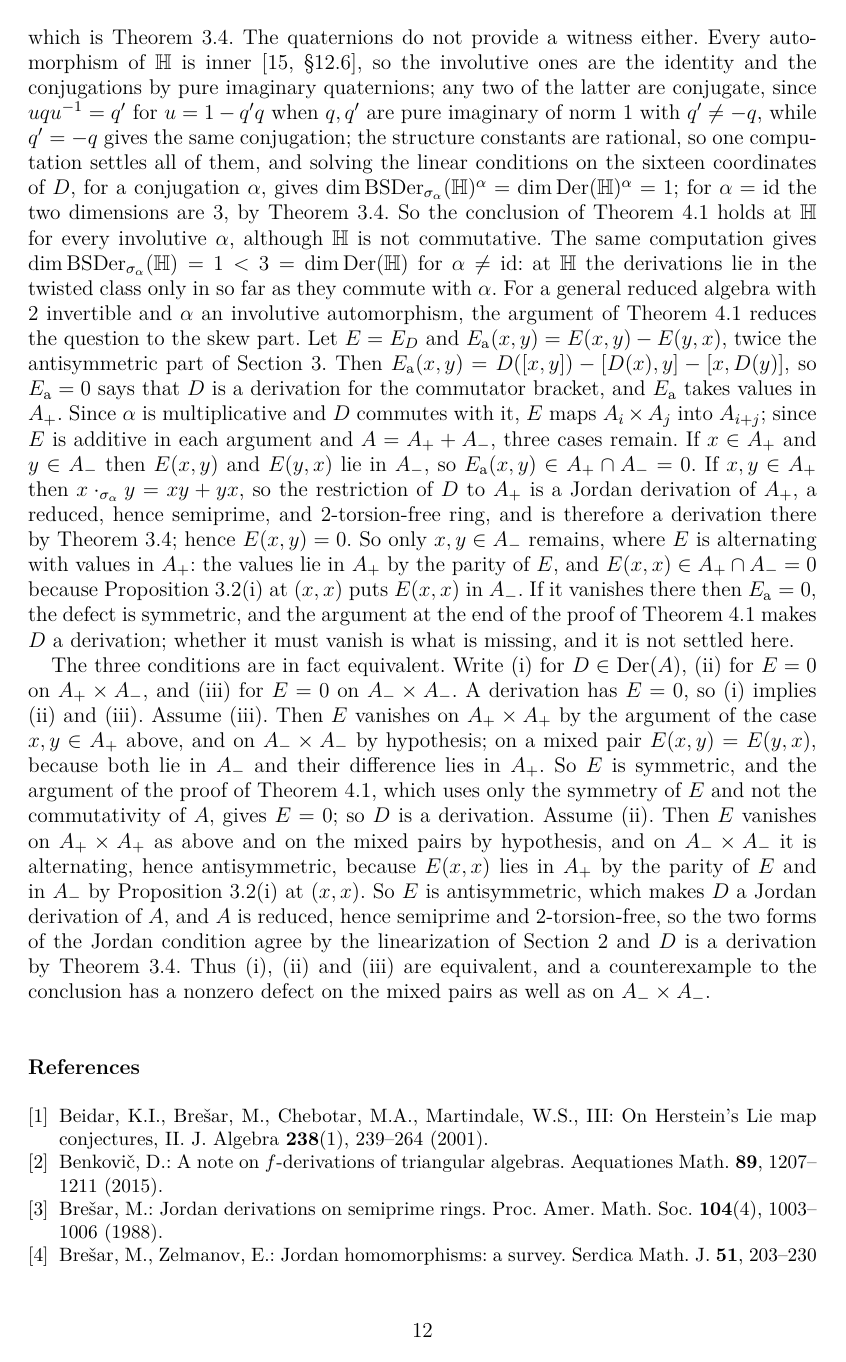
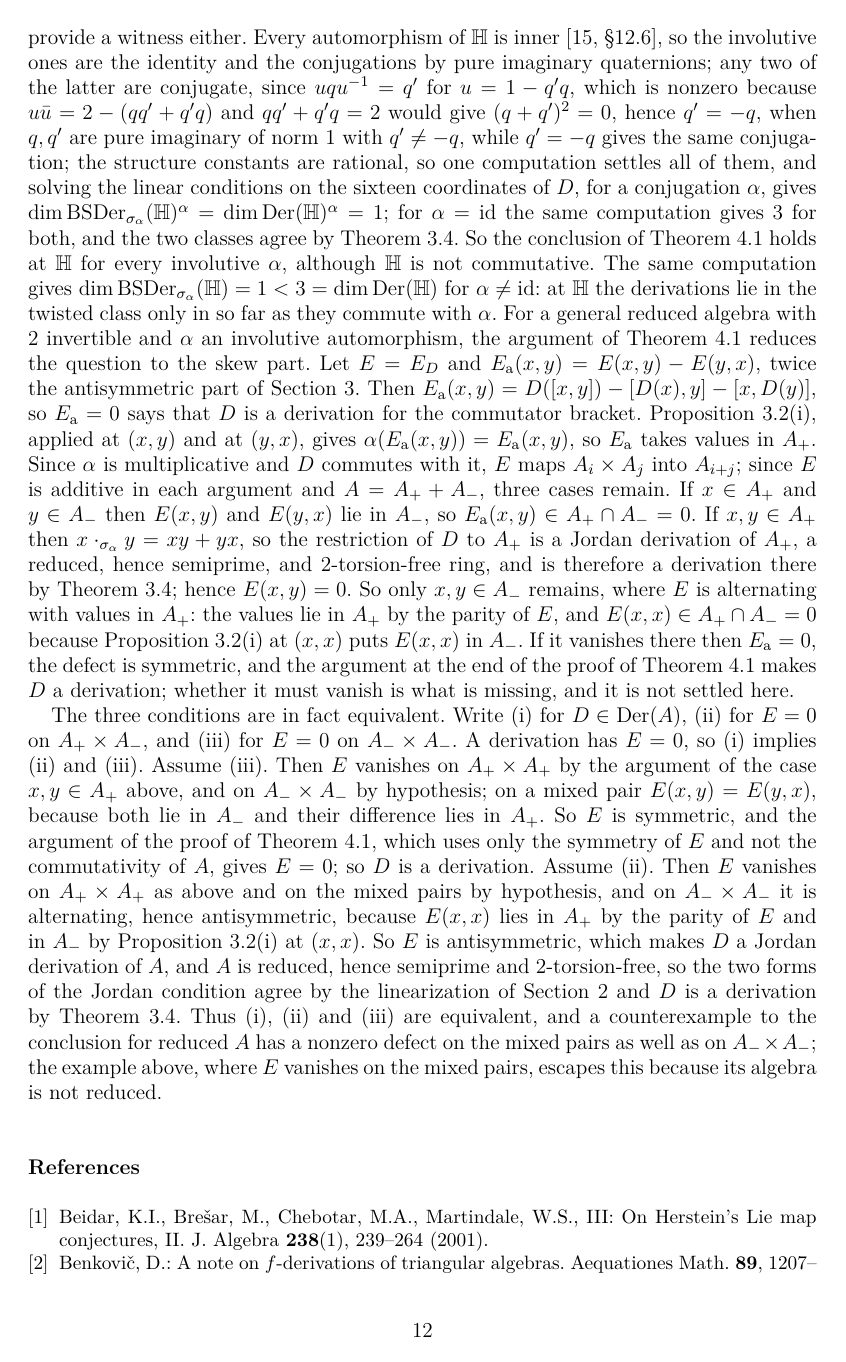
Before and after one commit to abderrahim-lectures/braided-sym-deriv, a LaTeX document (paper/braided-sym-deriv.tex): page 12 of 13. Compiled offline with pdfLaTeX.

Commit message:
v80: the eight precision fixes of the v79 deep review

```diff
--- a/paper/braided-sym-deriv.tex
+++ b/paper/braided-sym-deriv.tex
@@ -44,7 +44,7 @@
 \newcommand{\BSDer}{\mathrm{BSDer}}
 \newcommand{\ADer}{\mathrm{Der}_\alpha}
 
-\newcommand{\paperversion}{79}
+\newcommand{\paperversion}{80}
 
 \begin{document}
 \title{Braided-Symmetric Derivations of Algebras}
@@ -604,12 +604,12 @@ The algebra is neither commutative ($vw = 0$ while $wv = t$) nor reduced ($t \ne
 A witness that drops commutativity while keeping reducedness is not to be had in finite dimension over a finite field: the radical of a finite-dimensional algebra is nilpotent \citep[\S4.4]{Pierce1982}, hence zero in a reduced algebra, so the algebra is semisimple; by Wedderburn's structure theorem it is then a product of matrix algebras over division rings \citep[\S3.5]{Pierce1982}, and reducedness forces the matrix sizes to be $1$, since $e_{12}^2 = 0$ in $M_n(D)$ for $n \geq 2$; so it is a product of division rings, each of which is a field when the base field is finite.
 The first candidate is therefore a non-commutative division algebra, such as the quaternions $\mathbb{H}$ over $\mathbb{R}$; there $\alpha = \mathrm{id}$ gives $\sigma_\alpha = \tau$, so the assertion becomes $\JDer(\mathbb{H}) = \Der(\mathbb{H})$, which is Theorem~\ref{thm:bresar}.
 The quaternions do not provide a witness either.
-Every automorphism of $\mathbb{H}$ is inner \citep[\S12.6]{Pierce1982}, so the involutive ones are the identity and the conjugations by pure imaginary quaternions; any two of the latter are conjugate, since $u q u^{-1} = q'$ for $u = 1 - q'q$ when $q, q'$ are pure imaginary of norm $1$ with $q' \ne -q$, while $q' = -q$ gives the same conjugation; the structure constants are rational, so one computation settles all of them, and solving the linear conditions on the sixteen coordinates of $D$, for a conjugation $\alpha$, gives $\dim\BSDer_{\sigma_\alpha}(\mathbb{H})^\alpha = \dim\Der(\mathbb{H})^\alpha = 1$; for $\alpha = \mathrm{id}$ the two dimensions are $3$, by Theorem~\ref{thm:bresar}.
+Every automorphism of $\mathbb{H}$ is inner \citep[\S12.6]{Pierce1982}, so the involutive ones are the identity and the conjugations by pure imaginary quaternions; any two of the latter are conjugate, since $u q u^{-1} = q'$ for $u = 1 - q'q$, which is nonzero because $u\bar{u} = 2 - (qq' + q'q)$ and $qq' + q'q = 2$ would give $(q + q')^2 = 0$, hence $q' = -q$, when $q, q'$ are pure imaginary of norm $1$ with $q' \ne -q$, while $q' = -q$ gives the same conjugation; the structure constants are rational, so one computation settles all of them, and solving the linear conditions on the sixteen coordinates of $D$, for a conjugation $\alpha$, gives $\dim\BSDer_{\sigma_\alpha}(\mathbb{H})^\alpha = \dim\Der(\mathbb{H})^\alpha = 1$; for $\alpha = \mathrm{id}$ the same computation gives $3$ for both, and the two classes agree by Theorem~\ref{thm:bresar}.
 So the conclusion of Theorem~\ref{thm:twisted-commutative} holds at $\mathbb{H}$ for every involutive $\alpha$, although $\mathbb{H}$ is not commutative.
 The same computation gives $\dim\BSDer_{\sigma_\alpha}(\mathbb{H}) = 1 < 3 = \dim\Der(\mathbb{H})$ for $\alpha \ne \mathrm{id}$: at $\mathbb{H}$ the derivations lie in the twisted class only in so far as they commute with $\alpha$.
 For a general reduced algebra with $2$ invertible and $\alpha$ an involutive automorphism, the argument of Theorem~\ref{thm:twisted-commutative} reduces the question to the skew part.
 Let $E = E_D$ and $E_{\mathrm{a}}(x,y) = E(x,y) - E(y,x)$, twice the antisymmetric part of Section~\ref{sec:twisted}.
-Then $E_{\mathrm{a}}(x,y) = D([x,y]) - [D(x),y] - [x,D(y)]$, so $E_{\mathrm{a}} = 0$ says that $D$ is a derivation for the commutator bracket, and $E_{\mathrm{a}}$ takes values in $A_+$.
+Then $E_{\mathrm{a}}(x,y) = D([x,y]) - [D(x),y] - [x,D(y)]$, so $E_{\mathrm{a}} = 0$ says that $D$ is a derivation for the commutator bracket. Proposition~\ref{prop:defect}(i), applied at $(x,y)$ and at $(y,x)$, gives $\alpha(E_{\mathrm{a}}(x,y)) = E_{\mathrm{a}}(x,y)$, so $E_{\mathrm{a}}$ takes values in $A_+$.
 Since $\alpha$ is multiplicative and $D$ commutes with it, $E$ maps $A_i \times A_j$ into $A_{i+j}$; since $E$ is additive in each argument and $A = A_+ + A_-$, three cases remain.
 If $x \in A_+$ and $y \in A_-$ then $E(x,y)$ and $E(y,x)$ lie in $A_-$, so $E_{\mathrm{a}}(x,y) \in A_+ \cap A_- = 0$.
 If $x, y \in A_+$ then $x \cdot_{\sigma_\alpha} y = xy + yx$, so the restriction of $D$ to $A_+$ is a Jordan derivation of $A_+$, a reduced, hence semiprime, and $2$-torsion-free ring, and is therefore a derivation there by Theorem~\ref{thm:bresar}; hence $E(x,y) = 0$.
@@ -625,7 +625,7 @@ So $E$ is symmetric, and the argument of the proof of Theorem~\ref{thm:twisted-c
 Assume (ii).
 Then $E$ vanishes on $A_+ \times A_+$ as above and on the mixed pairs by hypothesis, and on $A_- \times A_-$ it is alternating, hence antisymmetric, because $E(x,x)$ lies in $A_+$ by the parity of $E$ and in $A_-$ by Proposition~\ref{prop:defect}(i) at $(x,x)$.
 So $E$ is antisymmetric, which makes $D$ a Jordan derivation of $A$, and $A$ is reduced, hence semiprime and $2$-torsion-free, so the two forms of the Jordan condition agree by the linearization of Section~\ref{sec:sigma-derivations} and $D$ is a derivation by Theorem~\ref{thm:bresar}.
-Thus (i), (ii) and (iii) are equivalent, and a counterexample to the conclusion has a nonzero defect on the mixed pairs as well as on $A_- \times A_-$.
+Thus (i), (ii) and (iii) are equivalent, and a counterexample to the conclusion for reduced $A$ has a nonzero defect on the mixed pairs as well as on $A_- \times A_-$; the example above, where $E$ vanishes on the mixed pairs, escapes this because its algebra is not reduced.
 \end{remark}
 
 \begin{thebibliography}{9}
```
Also changed, not shown: README.md, paper/latexmkrc, pdf/braided-sym-deriv-v80.pdf (added), paper/braided-sym-deriv.tex (8 more changed lines).
